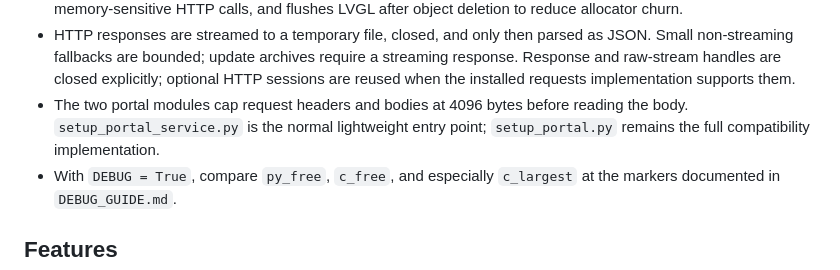
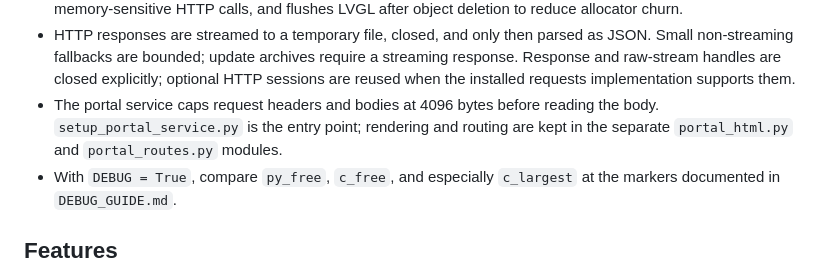
Before and after one commit to bnbbrewers/UltimateHomebrewingScale, a Markdown page: README.md, the part around the change. Rendered like a GitHub page.

Commit message:
docs: update portal architecture after merge

```diff
--- a/README.md
+++ b/README.md
@@ -156,9 +156,10 @@ largest contiguous C-heap block available for the second HTTPS handshake.
   streaming response. Response and raw-stream handles are closed explicitly;
   optional HTTP sessions are reused when the installed requests implementation
   supports them.
-- The two portal modules cap request headers and bodies at 4096 bytes before
-  reading the body. `setup_portal_service.py` is the normal lightweight entry
-  point; `setup_portal.py` remains the full compatibility implementation.
+- The portal service caps request headers and bodies at 4096 bytes before
+  reading the body. `setup_portal_service.py` is the entry point; rendering and
+  routing are kept in the separate `portal_html.py` and `portal_routes.py`
+  modules.
 - With `DEBUG = True`, compare `py_free`, `c_free`, and especially
   `c_largest` at the markers documented in `DEBUG_GUIDE.md`.
 
```
